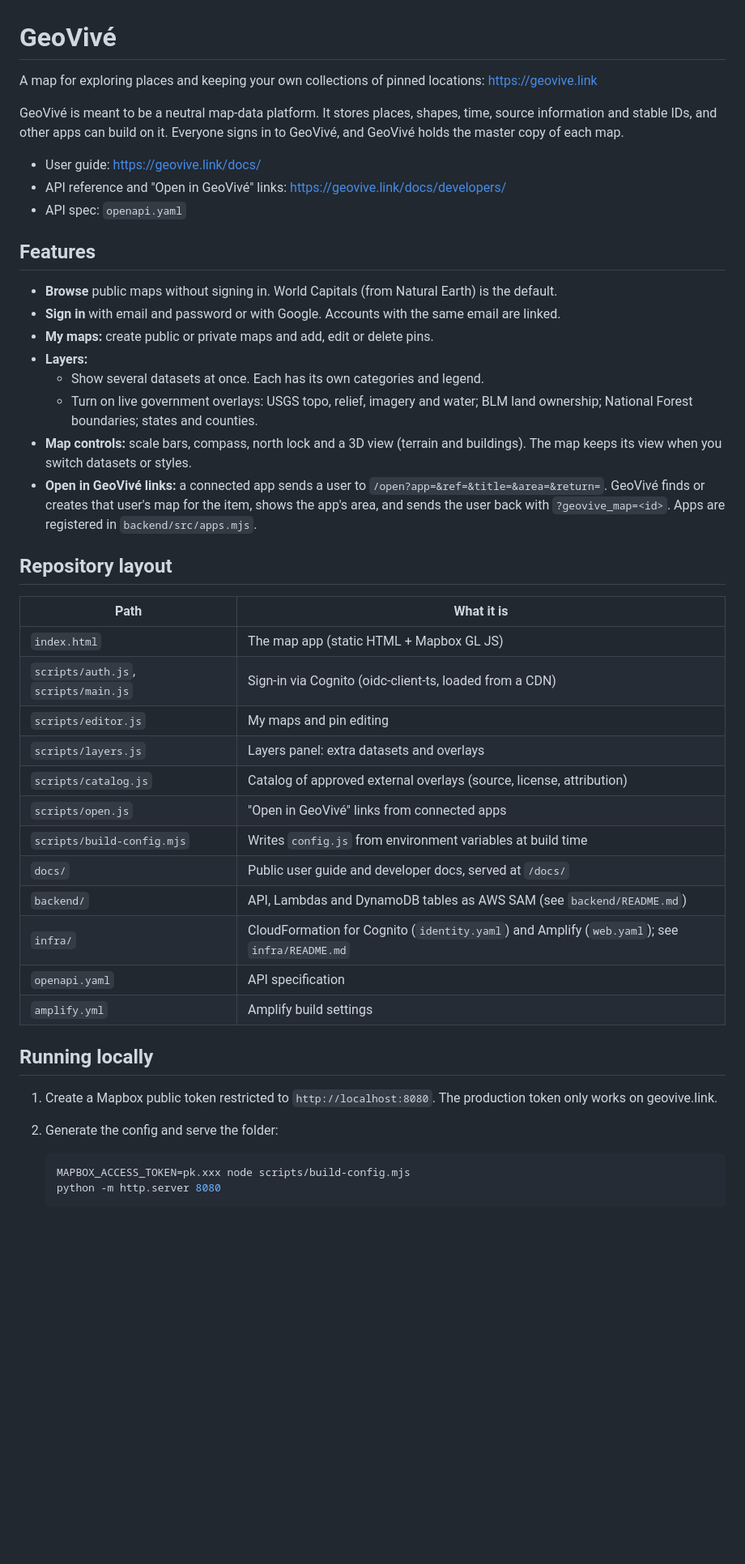
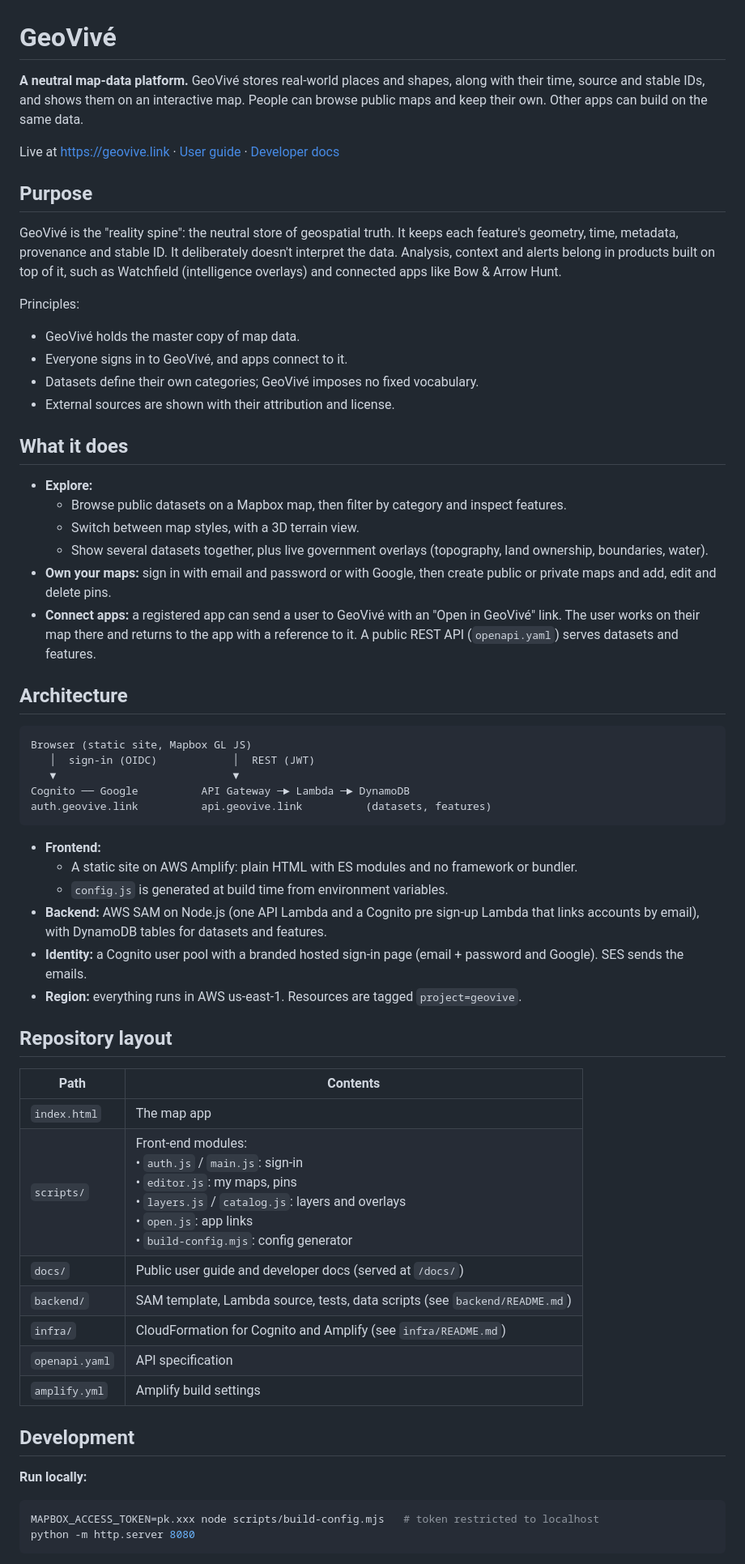
Before and after one commit to garrettds11/GeoVive, a Markdown page: README.md, the part around one of its changes. Shown at 81% size. GitHub-like rendering; blank space fills up the shorter version.

Commit message:
Rewrite README as a whole-project overview
Co-Authored-By: Claude Opus 5.5 <noreply@anthropic.com>
Claude-Session: https://claude.ai/code/session_01VLdnTm3GhjkQio5PaqBVZB

````diff
--- a/README.md
+++ b/README.md
@@ -1,48 +1,64 @@
 # GeoVivé
 
-A map for exploring places and keeping your own collections of pinned locations: https://geovive.link
+**A neutral map-data platform.** GeoVivé stores real-world places and shapes, along with their time, source and stable IDs, and shows them on an interactive map. People can browse public maps and keep their own. Other apps can build on the same data.
 
-GeoVivé is meant to be a neutral map-data platform. It stores places, shapes, time, source information and stable IDs, and other apps can build on it. Everyone signs in to GeoVivé, and GeoVivé holds the master copy of each map.
+Live at https://geovive.link · [User guide](https://geovive.link/docs/) · [Developer docs](https://geovive.link/docs/developers/)
 
-- User guide: https://geovive.link/docs/
-- API reference and "Open in GeoVivé" links: https://geovive.link/docs/developers/
-- API spec: `openapi.yaml`
+## Purpose
 
-## Features
+GeoVivé is the "reality spine": the neutral store of geospatial truth. It keeps each feature's geometry, time, metadata, provenance and stable ID. It deliberately doesn't interpret the data. Analysis, context and alerts belong in products built on top of it, such as Watchfield (intelligence overlays) and connected apps like Bow & Arrow Hunt.
 
-- **Browse** public maps without signing in. World Capitals (from Natural Earth) is the default.
-- **Sign in** with email and password or with Google. Accounts with the same email are linked.
-- **My maps:** create public or private maps and add, edit or delete pins.
-- **Layers:**
-  - Show several datasets at once. Each has its own categories and legend.
-  - Turn on live government overlays: USGS topo, relief, imagery and water; BLM land ownership; National Forest boundaries; states and counties.
-- **Map controls:** scale bars, compass, north lock and a 3D view (terrain and buildings). The map keeps its view when you switch datasets or styles.
-- **Open in GeoVivé links:** a connected app sends a user to `/open?app=&ref=&title=&area=&return=`. GeoVivé finds or creates that user's map for the item, shows the app's area, and sends the user back with `?geovive_map=<id>`. Apps are registered in `backend/src/apps.mjs`.
+Principles:
+
+- GeoVivé holds the master copy of map data.
+- Everyone signs in to GeoVivé, and apps connect to it.
+- Datasets define their own categories; GeoVivé imposes no fixed vocabulary.
+- External sources are shown with their attribution and license.
+
+## What it does
+
+- **Explore:**
+  - Browse public datasets on a Mapbox map, then filter by category and inspect features.
+  - Switch between map styles, with a 3D terrain view.
+  - Show several datasets together, plus live government overlays (topography, land ownership, boundaries, water).
+- **Own your maps:** sign in with email and password or with Google, then create public or private maps and add, edit and delete pins.
+- **Connect apps:** a registered app can send a user to GeoVivé with an "Open in GeoVivé" link. The user works on their map there and returns to the app with a reference to it. A public REST API (`openapi.yaml`) serves datasets and features.
+
+## Architecture
+
+```
+Browser (static site, Mapbox GL JS)
+   │  sign-in (OIDC)            │  REST (JWT)
+   ▼                            ▼
+Cognito ── Google          API Gateway ─► Lambda ─► DynamoDB
+auth.geovive.link          api.geovive.link          (datasets, features)
+```
+
+- **Frontend:**
+  - A static site on AWS Amplify: plain HTML with ES modules and no framework or bundler.
+  - `config.js` is generated at build time from environment variables.
+- **Backend:** AWS SAM on Node.js (one API Lambda and a Cognito pre sign-up Lambda that links accounts by email), with DynamoDB tables for datasets and features.
+- **Identity:** a Cognito user pool with a branded hosted sign-in page (email + password and Google). SES sends the emails.
+- **Region:** everything runs in AWS us-east-1. Resources are tagged `project=geovive`.
 
 ## Repository layout
 
-| Path | What it is |
+| Path | Contents |
 |---|---|
-| `index.html` | The map app (static HTML + Mapbox GL JS) |
-| `scripts/auth.js`, `scripts/main.js` | Sign-in via Cognito (oidc-client-ts, loaded from a CDN) |
-| `scripts/editor.js` | My maps and pin editing |
-| `scripts/layers.js` | Layers panel: extra datasets and overlays |
-| `scripts/catalog.js` | Catalog of approved external overlays (source, license, attribution) |
-| `scripts/open.js` | "Open in GeoVivé" links from connected apps |
-| `scripts/build-config.mjs` | Writes `config.js` from environment variables at build time |
-| `docs/` | Public user guide and developer docs, served at `/docs/` |
-| `backend/` | API, Lambdas and DynamoDB tables as AWS SAM (see `backend/README.md`) |
-| `infra/` | CloudFormation for Cognito (`identity.yaml`) and Amplify (`web.yaml`); see `infra/README.md` |
+| `index.html` | The map app |
+| `scripts/` | Front-end modules:<br>• `auth.js` / `main.js`: sign-in<br>• `editor.js`: my maps, pins<br>• `layers.js` / `catalog.js`: layers and overlays<br>• `open.js`: app links<br>• `build-config.mjs`: config generator |
+| `docs/` | Public user guide and developer docs (served at `/docs/`) |
+| `backend/` | SAM template, Lambda source, tests, data scripts (see `backend/README.md`) |
+| `infra/` | CloudFormation for Cognito and Amplify (see `infra/README.md`) |
 | `openapi.yaml` | API specification |
 | `amplify.yml` | Amplify build settings |
 
-## Running locally
+## Development
 
-1. Create a Mapbox public token restricted to `http://localhost:8080`. The production token only works on geovive.link.
-2. Generate the config and serve the folder:
+**Run locally:**
 
-   ```bash
-   MAPBOX_ACCESS_TOKEN=pk.xxx node scripts/build-config.mjs
-   python -m http.server 8080
-   ```
+```bash
+MAPBOX_ACCESS_TOKEN=pk.xxx node scripts/build-config.mjs   # token restricted to localhost
+python -m http.server 8080
+```
 
````
Also changed, not shown: other parts of README.md (+20 -23 lines).
